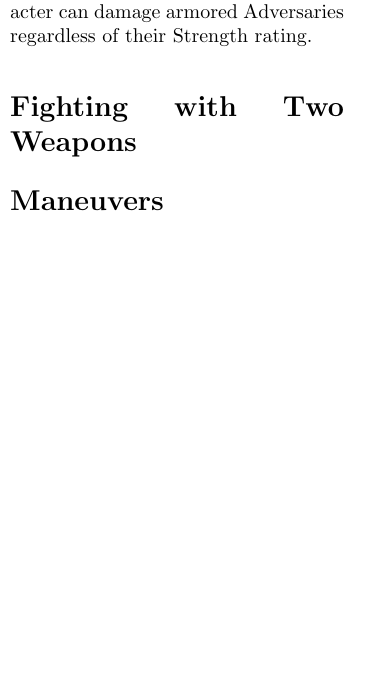
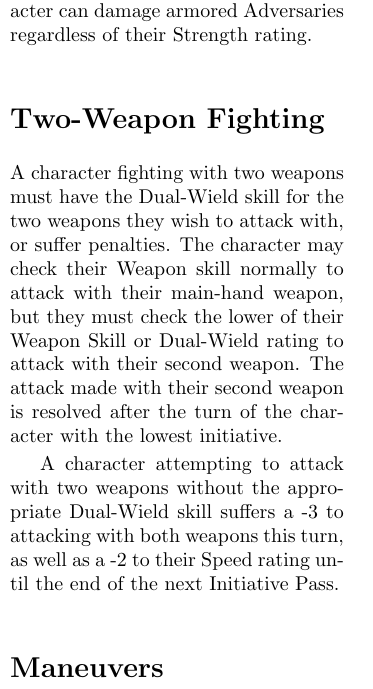
Before and after one commit to cottog/THIZ, a LaTeX thesis (THIZ.tex): part of one column of page 47 of 56, cut so that both start at the same text, the shorter picture padded with empty space. Compiled offline with pdfLaTeX.

Commit message:
Two-Weapon Fighting added to Combat

```diff
--- a/THIZ.tex
+++ b/THIZ.tex
@@ -866,7 +866,10 @@ In special circumstances, such as weapons or armor made of a very rare material,
 \section{Unarmed Combat}
 Characters fighting without melee weapons, using their bare fists, can only damage armored Adversaries if their Strength rating is triple that of the Adversary's Armor Bonus. A character uses their Unarmed Combat Skill to make attacks such as these; this Skill can also be used if the character is equipped with certain weapons, such as a cestus or knuckledusters. If using one of these weapons or something similar, and the Attack Bonus of that weapon is 1 or higher, the character can damage armored Adversaries regardless of their Strength rating.
 
-\section{Fighting with Two Weapons}
+\section{Two-Weapon Fighting}
+A character fighting with two weapons must have the Dual-Wield skill for the two weapons they wish to attack with, or suffer penalties. The character may check their Weapon skill normally to attack with their main-hand weapon, but they must check the lower of their Weapon Skill or Dual-Wield rating to attack with their second weapon. The attack made with their second weapon is resolved after the turn of the character with the lowest initiative.
+
+A character attempting to attack with two weapons without the appropriate Dual-Wield skill suffers a -3 to attacking with both weapons this turn, as well as a -2 to their Speed rating until the end of the next Initiative Pass.
 
 \section{Maneuvers}
 
```
Also changed, not shown: THIZ.pdf.
